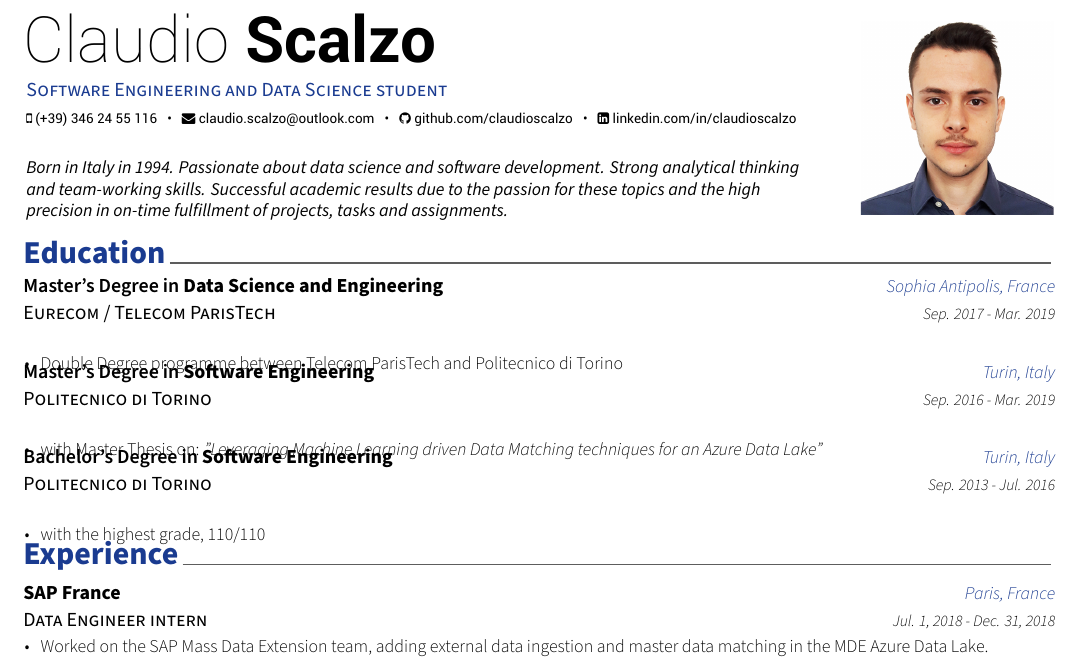
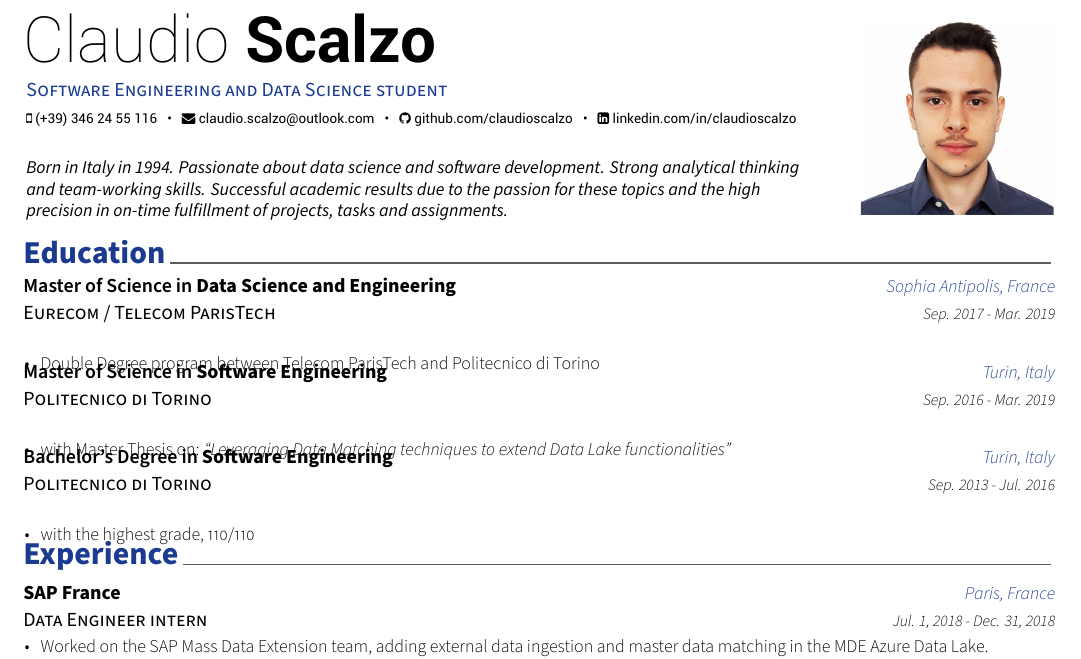
Before and after one commit to claudioscalzo/cv, a LaTeX CV (cv.tex, which reads resume/education.tex): part of the page, cut so that both start at the same text. Compiled offline with XeLaTeX.

Commit message:
Convert from UK to US spelling

```diff
--- a/resume/education.tex
+++ b/resume/education.tex
@@ -12,23 +12,23 @@
 %---------------------------------------------------------
   \cventry
     {Eurecom / Telecom ParisTech} % Institution
-    {\textlf{Master's Degree in} Data Science and Engineering} % Degree
+    {\textlf{Master of Science in} Data Science and Engineering} % Degree
     {Sophia Antipolis, France} % Location
     {Sep. 2017 - Mar. 2019} % Date(s)
     {
       \begin{cvitems} % Description(s) bullet points
-        \item {Double Degree programme between Telecom ParisTech and Politecnico di Torino}
+        \item {Double Degree program between Telecom ParisTech and Politecnico di Torino}
       \end{cvitems}
     }
 
   \cventry
     {Politecnico di Torino}
-    {\textlf{Master's Degree in} Software Engineering}
+    {\textlf{Master of Science in} Software Engineering}
     {Turin, Italy}
     {Sep. 2016 - Mar. 2019}
     {
       \begin{cvitems} % Description(s) bullet points
-    	\item {with Master Thesis on: \textit{"Leveraging Machine Learning driven Data Matching techniques for an Azure Data Lake"}}
+    	\item {with Master Thesis on: \textit{``Leveraging Data Matching techniques to extend Data Lake functionalities"}}
       \end{cvitems}
 	}
 
@@ -39,7 +39,7 @@
     {Sep. 2013 - Jul. 2016}
     {
       \begin{cvitems}
-        \item {with the highest grade, 110/110}
+        \item {with the highest grade, \textsc{110/110}}
       \end{cvitems}
     }
 
```
Also changed, not shown: cv.pdf, 1 other file.
